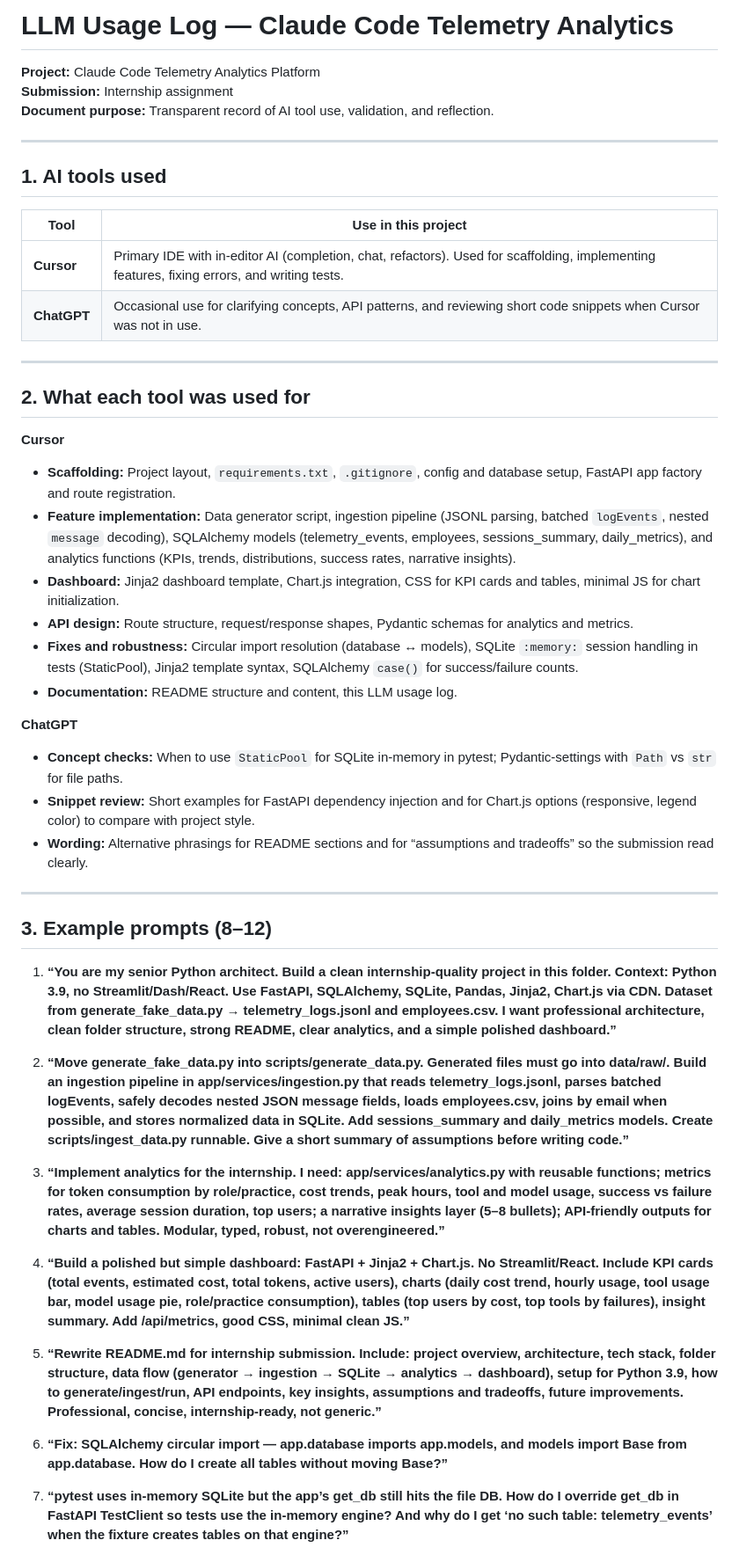
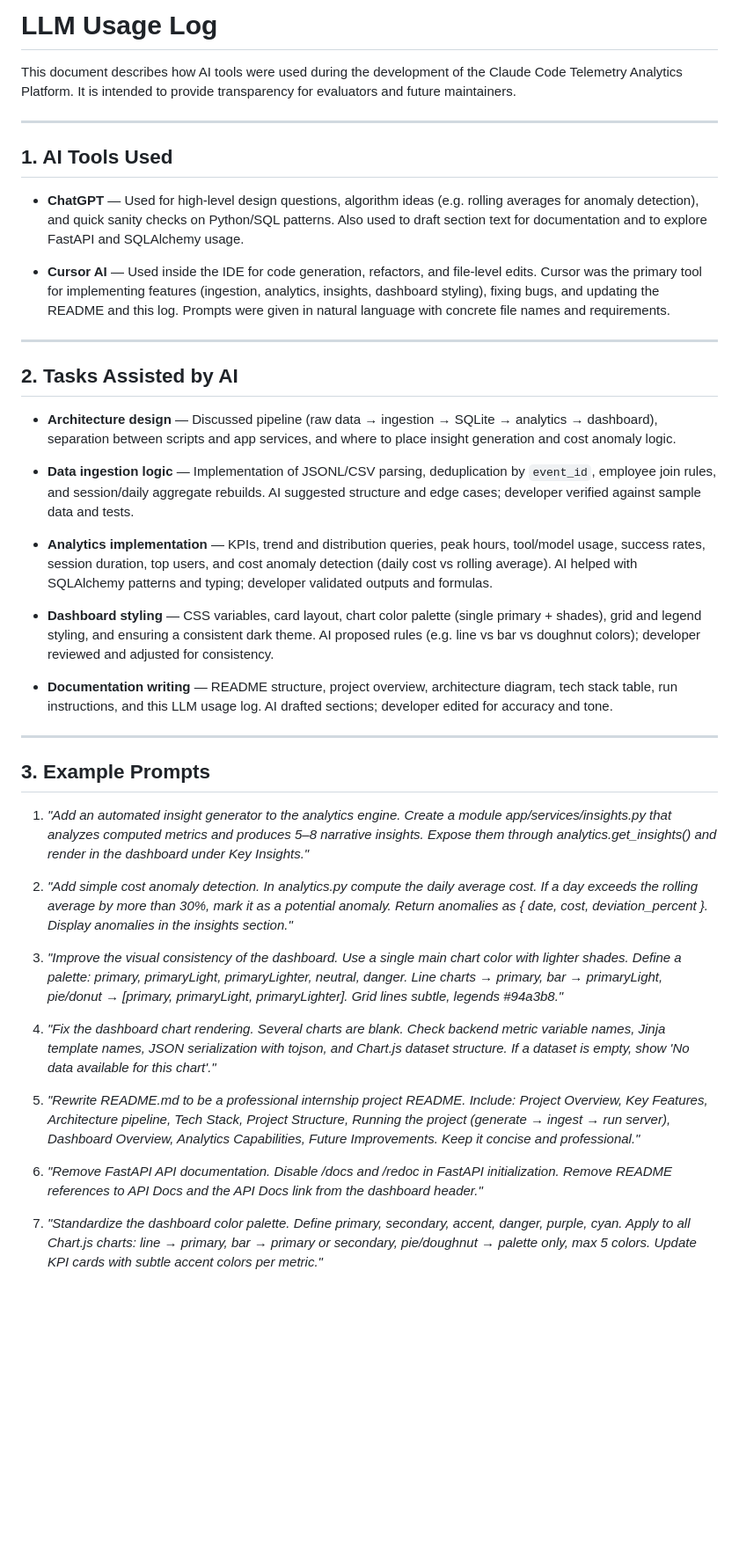
Before and after one commit to bojanacekic/Python_Engineering_Internship, a Markdown page: llm_usage_log.md, the part around one of its changes. Shown at 88% size. Drawn GitHub-style; blank space fills up the shorter version.

Commit message:
docs: add llm usage log

```diff
--- a/llm_usage_log.md
+++ b/llm_usage_log.md
@@ -1,52 +1,44 @@
-# LLM Usage Log — Claude Code Telemetry Analytics
+# LLM Usage Log
 
-**Project:** Claude Code Telemetry Analytics Platform
-**Submission:** Internship assignment
-**Document purpose:** Transparent record of AI tool use, validation, and reflection.
+This document describes how AI tools were used during the development of the Claude Code Telemetry Analytics Platform. It is intended to provide transparency for evaluators and future maintainers.
 
 ---
 
-## 1. AI tools used
+## 1. AI Tools Used
 
-| Tool | Use in this project |
-|------|----------------------|
-| **Cursor** | Primary IDE with in-editor AI (completion, chat, refactors). Used for scaffolding, implementing features, fixing errors, and writing tests. |
-| **ChatGPT** | Occasional use for clarifying concepts, API patterns, and reviewing short code snippets when Cursor was not in use. |
+- **ChatGPT** — Used for high-level design questions, algorithm ideas (e.g. rolling averages for anomaly detection), and quick sanity checks on Python/SQL patterns. Also used to draft section text for documentation and to explore FastAPI and SQLAlchemy usage.
+
+- **Cursor AI** — Used inside the IDE for code generation, refactors, and file-level edits. Cursor was the primary tool for implementing features (ingestion, analytics, insights, dashboard styling), fixing bugs, and updating the README and this log. Prompts were given in natural language with concrete file names and requirements.
 
 ---
 
-## 2. What each tool was used for
+## 2. Tasks Assisted by AI
 
-**Cursor**
+- **Architecture design** — Discussed pipeline (raw data → ingestion → SQLite → analytics → dashboard), separation between scripts and app services, and where to place insight generation and cost anomaly logic.
 
-- **Scaffolding:** Project layout, `requirements.txt`, `.gitignore`, config and database setup, FastAPI app factory and route registration.
-- **Feature implementation:** Data generator script, ingestion pipeline (JSONL parsing, batched `logEvents`, nested `message` decoding), SQLAlchemy models (telemetry_events, employees, sessions_summary, daily_metrics), and analytics functions (KPIs, trends, distributions, success rates, narrative insights).
-- **Dashboard:** Jinja2 dashboard template, Chart.js integration, CSS for KPI cards and tables, minimal JS for chart initialization.
-- **API design:** Route structure, request/response shapes, Pydantic schemas for analytics and metrics.
-- **Fixes and robustness:** Circular import resolution (database ↔ models), SQLite `:memory:` session handling in tests (StaticPool), Jinja2 template syntax, SQLAlchemy `case()` for success/failure counts.
-- **Documentation:** README structure and content, this LLM usage log.
+- **Data ingestion logic** — Implementation of JSONL/CSV parsing, deduplication by `event_id`, employee join rules, and session/daily aggregate rebuilds. AI suggested structure and edge cases; developer verified against sample data and tests.
 
-**ChatGPT**
+- **Analytics implementation** — KPIs, trend and distribution queries, peak hours, tool/model usage, success rates, session duration, top users, and cost anomaly detection (daily cost vs rolling average). AI helped with SQLAlchemy patterns and typing; developer validated outputs and formulas.
 
-- **Concept checks:** When to use `StaticPool` for SQLite in-memory in pytest; Pydantic-settings with `Path` vs `str` for file paths.
-- **Snippet review:** Short examples for FastAPI dependency injection and for Chart.js options (responsive, legend color) to compare with project style.
-- **Wording:** Alternative phrasings for README sections and for “assumptions and tradeoffs” so the submission read clearly.
+- **Dashboard styling** — CSS variables, card layout, chart color palette (single primary + shades), grid and legend styling, and ensuring a consistent dark theme. AI proposed rules (e.g. line vs bar vs doughnut colors); developer reviewed and adjusted for consistency.
+
+- **Documentation writing** — README structure, project overview, architecture diagram, tech stack table, run instructions, and this LLM usage log. AI drafted sections; developer edited for accuracy and tone.
 
 ---
 
-## 3. Example prompts (8–12)
+## 3. Example Prompts
 
-1. **“You are my senior Python architect. Build a clean internship-quality project in this folder. Context: Python 3.9, no Streamlit/Dash/React. Use FastAPI, SQLAlchemy, SQLite, Pandas, Jinja2, Chart.js via CDN. Dataset from generate_fake_data.py → telemetry_logs.jsonl and employees.csv. I want professional architecture, clean folder structure, strong README, clear analytics, and a simple polished dashboard.”**
+1. *"Add an automated insight generator to the analytics engine. Create a module app/services/insights.py that analyzes computed metrics and produces 5–8 narrative insights. Expose them through analytics.get_insights() and render in the dashboard under Key Insights."*
 
-2. **“Move generate_fake_data.py into scripts/generate_data.py. Generated files must go into data/raw/. Build an ingestion pipeline in app/services/ingestion.py that reads telemetry_logs.jsonl, parses batched logEvents, safely decodes nested JSON message fields, loads employees.csv, joins by email when possible, and stores normalized data in SQLite. Add sessions_summary and daily_metrics models. Create scripts/ingest_data.py runnable. Give a short summary of assumptions before writing code.”**
+2. *"Add simple cost anomaly detection. In analytics.py compute the daily average cost. If a day exceeds the rolling average by more than 30%, mark it as a potential anomaly. Return anomalies as { date, cost, deviation_percent }. Display anomalies in the insights section."*
 
-3. **“Implement analytics for the internship. I need: app/services/analytics.py with reusable functions; metrics for token consumption by role/practice, cost trends, peak hours, tool and model usage, success vs failure rates, average session duration, top users; a narrative insights layer (5–8 bullets); API-friendly outputs for charts and tables. Modular, typed, robust, not overengineered.”**
+3. *"Improve the visual consistency of the dashboard. Use a single main chart color with lighter shades. Define a palette: primary, primaryLight, primaryLighter, neutral, danger. Line charts → primary, bar → primaryLight, pie/donut → [primary, primaryLight, primaryLighter]. Grid lines subtle, legends #94a3b8."*
 
-4. **“Build a polished but simple dashboard: FastAPI + Jinja2 + Chart.js. No Streamlit/React. Include KPI cards (total events, estimated cost, total tokens, active users), charts (daily cost trend, hourly usage, tool usage bar, model usage pie, role/practice consumption), tables (top users by cost, top tools by failures), insight summary. Add /api/metrics, good CSS, minimal clean JS.”**
+4. *"Fix the dashboard chart rendering. Several charts are blank. Check backend metric variable names, Jinja template names, JSON serialization with tojson, and Chart.js dataset structure. If a dataset is empty, show 'No data available for this chart'."*
 
-5. **“Rewrite README.md for internship submission. Include: project overview, architecture, tech stack, folder structure, data flow (generator → ingestion → SQLite → analytics → dashboard), setup for Python 3.9, how to generate/ingest/run, API endpoints, key insights, assumptions and tradeoffs, future improvements. Professional, concise, internship-ready, not generic.”**
+5. *"Rewrite README.md to be a professional internship project README. Include: Project Overview, Key Features, Architecture pipeline, Tech Stack, Project Structure, Running the project (generate → ingest → run server), Dashboard Overview, Analytics Capabilities, Future Improvements. Keep it concise and professional."*
 
-6. **“Fix: SQLAlchemy circular import — app.database imports app.models, and models import Base from app.database. How do I create all tables without moving Base?”**
+6. *"Remove FastAPI API documentation. Disable /docs and /redoc in FastAPI initialization. Remove README references to API Docs and the API Docs link from the dashboard header."*
 
-7. **“pytest uses in-memory SQLite but the app’s get_db still hits the file DB. How do I override get_db in FastAPI TestClient so tests use the in-memory engine? And why do I get ‘no such table: telemetry_events’ when the fixture creates tables on that engine?”**
+7. *"Standardize the dashboard color palette. Define primary, secondary, accent, danger, purple, cyan. Apply to all Chart.js charts: line → primary, bar → primary or secondary, pie/doughnut → palette only, max 5 colors. Update KPI cards with subtle accent colors per metric."*
 
```
Also changed, not shown: other parts of llm_usage_log.md (+21 -41 lines).
